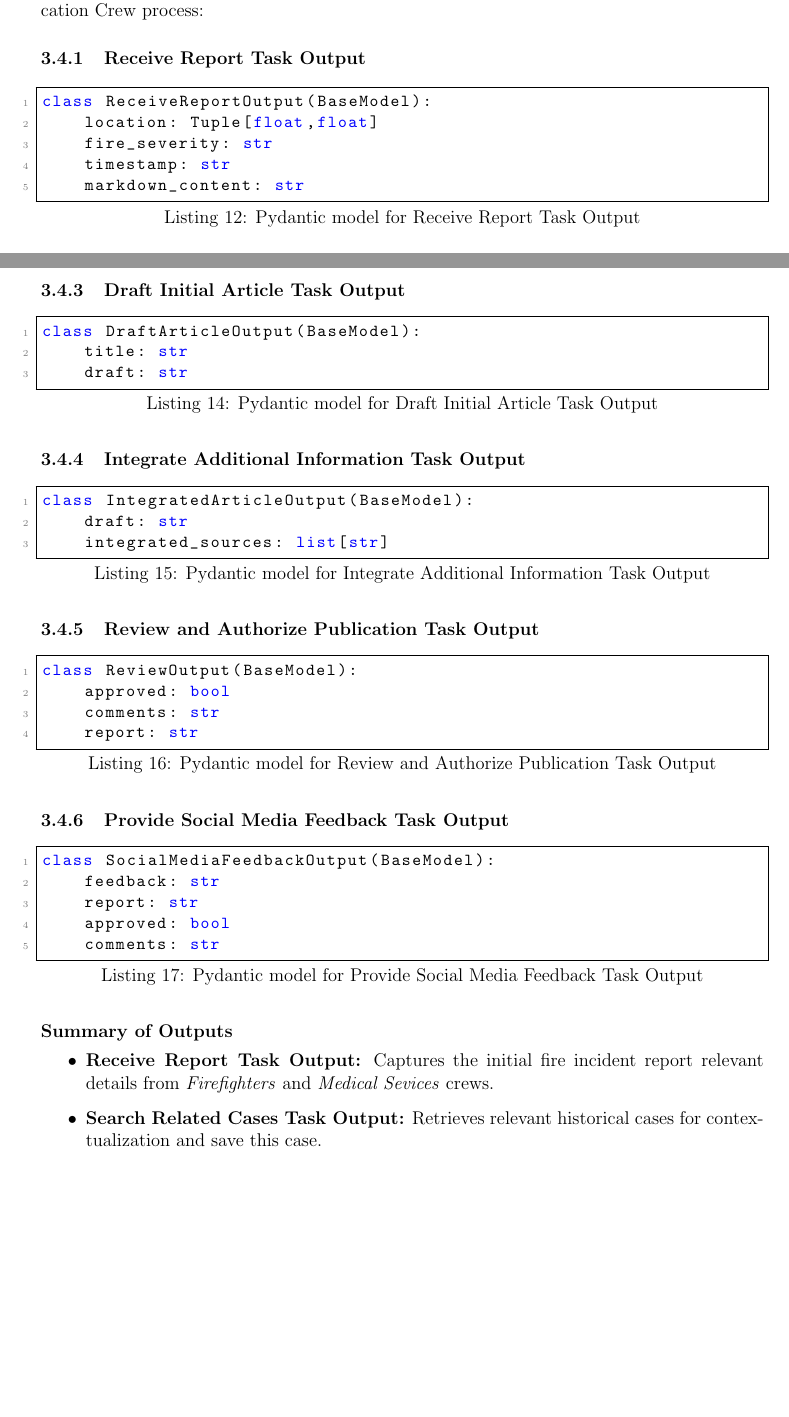
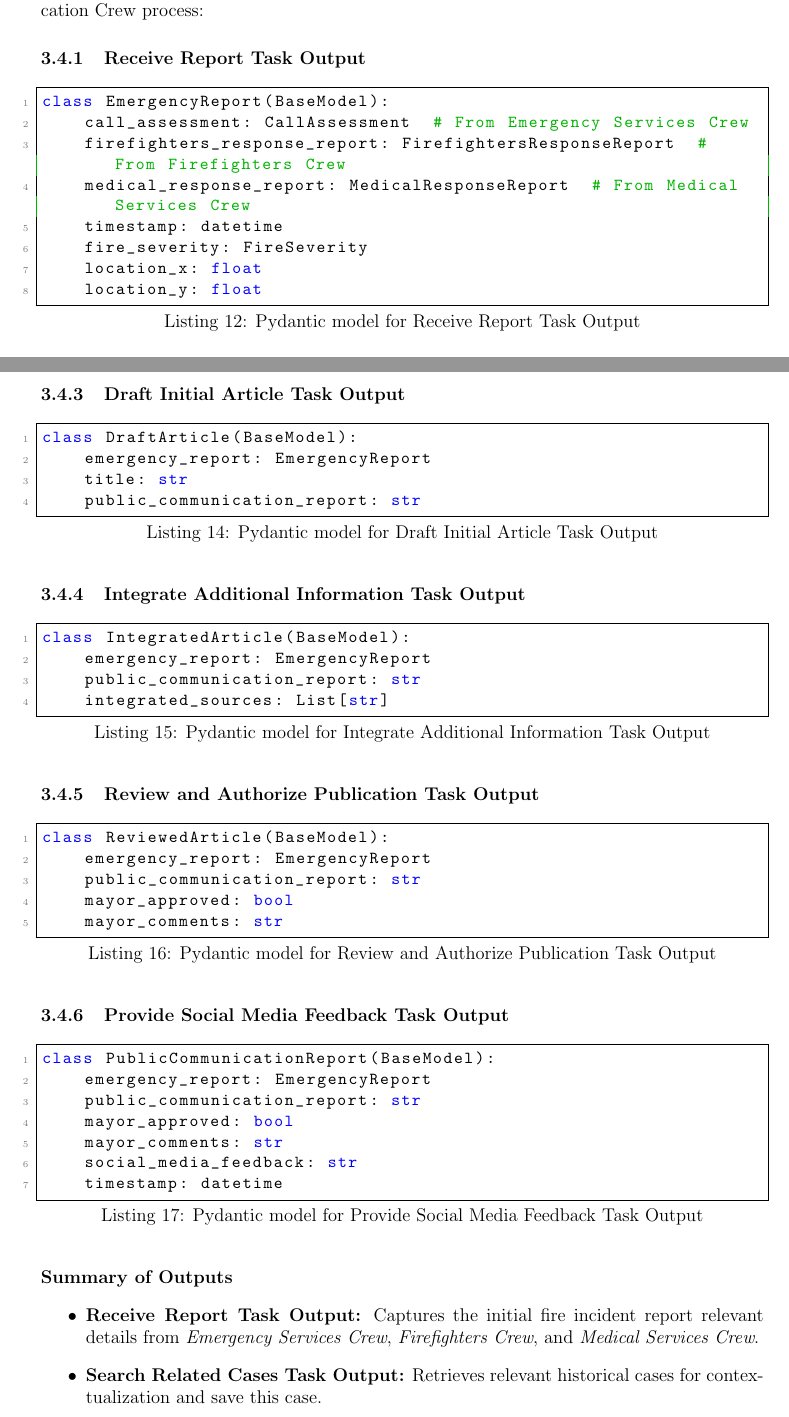
Before and after one commit to ZachParent/mai-multi-agent-systems, a LaTeX document (practical/reports/task2-report/main.tex, which reads practical/reports/task2-report/sections/pydantic_output/public_communications.tex): two parts of pages 13 and 14 of 15, joined at a grey line, cut so that both start at the same text, the shorter picture padded with empty space. Compiled offline with pdfLaTeX.

Commit message:
update public communications section

```diff
--- a/practical/reports/task2-report/sections/pydantic_output/public_communications.tex
+++ b/practical/reports/task2-report/sections/pydantic_output/public_communications.tex
@@ -4,11 +4,14 @@ Structured outputs are crucial for ensuring clarity, consistency, and seamless i
 
 \subsubsection{Receive Report Task Output}
 \begin{lstlisting}[caption={Pydantic model for Receive Report Task Output}]
-class ReceiveReportOutput(BaseModel):
-    location: Tuple[float,float]
-    fire_severity: str
-    timestamp: str
-    markdown_content: str
+class EmergencyReport(BaseModel):
+    call_assessment: CallAssessment  # From Emergency Services Crew
+    firefighters_response_report: FirefightersResponseReport  # From Firefighters Crew
+    medical_response_report: MedicalResponseReport  # From Medical Services Crew
+    timestamp: datetime
+    fire_severity: FireSeverity
+    location_x: float
+    location_y: float
 \end{lstlisting}
 
 \subsubsection{Search Related Cases Task Output}
@@ -26,38 +30,43 @@ class SearchRelatedCasesOutput(BaseModel):
 
 \subsubsection{Draft Initial Article Task Output}
 \begin{lstlisting}[caption={Pydantic model for Draft Initial Article Task Output}]
-class DraftArticleOutput(BaseModel):
+class DraftArticle(BaseModel):
+    emergency_report: EmergencyReport
     title: str
-    draft: str
+    public_communication_report: str
 \end{lstlisting}
 
 \subsubsection{Integrate Additional Information Task Output}
 \begin{lstlisting}[caption={Pydantic model for Integrate Additional Information Task Output}]
-class IntegratedArticleOutput(BaseModel):
-    draft: str
-    integrated_sources: list[str]
+class IntegratedArticle(BaseModel):
+    emergency_report: EmergencyReport
+    public_communication_report: str
+    integrated_sources: List[str]
 \end{lstlisting}
 
 \subsubsection{Review and Authorize Publication Task Output}
 \begin{lstlisting}[caption={Pydantic model for Review and Authorize Publication Task Output}]
-class ReviewOutput(BaseModel):
-    approved: bool
-    comments: str
-    report: str
+class ReviewedArticle(BaseModel):
+    emergency_report: EmergencyReport
+    public_communication_report: str
+    mayor_approved: bool
+    mayor_comments: str
 \end{lstlisting}
 
 \subsubsection{Provide Social Media Feedback Task Output}
 \begin{lstlisting}[caption={Pydantic model for Provide Social Media Feedback Task Output}]
-class SocialMediaFeedbackOutput(BaseModel):
-    feedback: str
-    report: str
-    approved: bool
-    comments: str
+class PublicCommunicationReport(BaseModel):
+    emergency_report: EmergencyReport
+    public_communication_report: str
+    mayor_approved: bool
+    mayor_comments: str
+    social_media_feedback: str
+    timestamp: datetime
 \end{lstlisting}
 
 \paragraph{Summary of Outputs}
 \begin{itemize}
-    \item \textbf{Receive Report Task Output:} Captures the initial fire incident report relevant details from \textit{Firefighters} and \textit{Medical Sevices} crews.
+    \item \textbf{Receive Report Task Output:} Captures the initial fire incident report relevant details from \textit{Emergency Services Crew}, \textit{Firefighters Crew}, and \textit{Medical Services Crew}.
     \item \textbf{Search Related Cases Task Output:} Retrieves relevant historical cases for contextualization and save this case.
     \item \textbf{Draft Initial Article Task Output:} Records the initial draft content.
     \item \textbf{Integrate Additional Information Task Output:} Updates the draft with integrated sources and revisions.
```
Also changed, not shown: practical/reports/task2-report/sections/pydantic_output/public_communications.tex (11 more changed lines).
